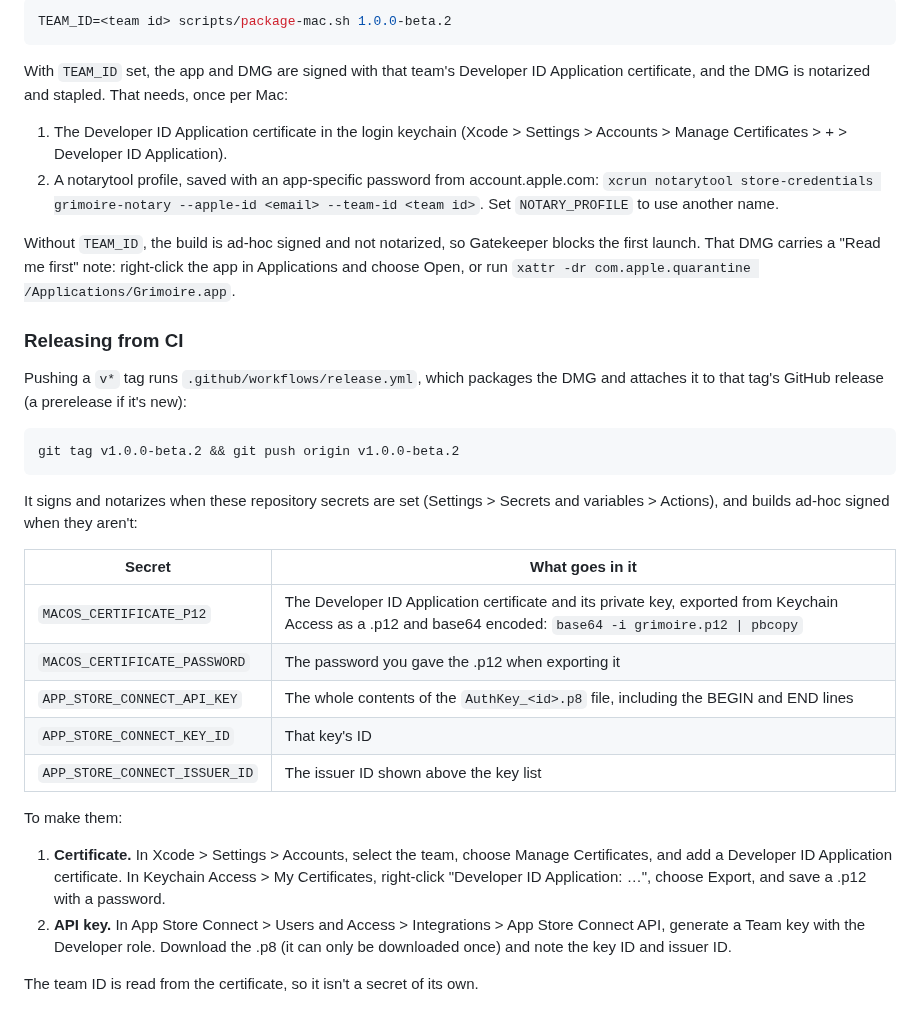
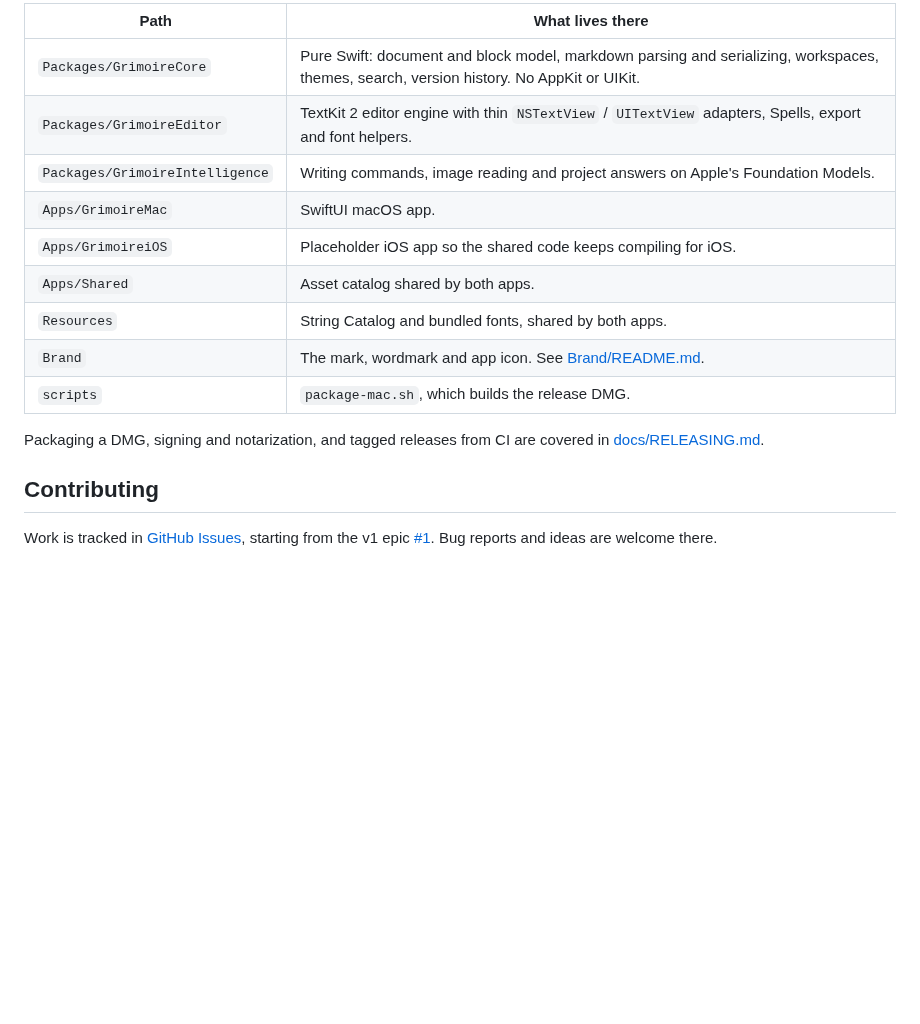
Before and after one commit to xchrisbailey/grimoire.srcery, a Markdown page: README.md, the part around one of its changes. GitHub-like rendering; blank space fills up the shorter version.

````diff
--- a/README.md
+++ b/README.md
@@ -45,36 +128,18 @@ swiftlint
 
-```sh
-TEAM_ID=<team id> scripts/package-mac.sh 1.0.0-beta.2
-```
+| Path | What lives there |
+|---|---|
+| `Packages/GrimoireCore` | Pure Swift: document and block model, markdown parsing and serializing, workspaces, themes, search, version history. No AppKit or UIKit. |
+| `Packages/GrimoireEditor` | TextKit 2 editor engine with thin `NSTextView` / `UITextView` adapters, Spells, export and font helpers. |
+| `Packages/GrimoireIntelligence` | Writing commands, image reading and project answers on Apple's Foundation Models. |
+| `Apps/GrimoireMac` | SwiftUI macOS app. |
+| `Apps/GrimoireiOS` | Placeholder iOS app so the shared code keeps compiling for iOS. |
+| `Apps/Shared` | Asset catalog shared by both apps. |
+| `Resources` | String Catalog and bundled fonts, shared by both apps. |
+| `Brand` | The mark, wordmark and app icon. See [Brand/README.md](Brand/README.md). |
+| `scripts` | `package-mac.sh`, which builds the release DMG. |
 
-With `TEAM_ID` set, the app and DMG are signed with that team's Developer ID Application certificate, and the DMG is notarized and stapled. That needs, once per Mac:
+Packaging a DMG, signing and notarization, and tagged releases from CI are covered in [docs/RELEASING.md](docs/RELEASING.md).
 
-1. The Developer ID Application certificate in the login keychain (Xcode > Settings > Accounts > Manage Certificates > + > Developer ID Application).
-2. A notarytool profile, saved with an app-specific password from account.apple.com: `xcrun notarytool store-credentials grimoire-notary --apple-id <email> --team-id <team id>`. Set `NOTARY_PROFILE` to use another name.
+## Contributing
 
-Without `TEAM_ID`, the build is ad-hoc signed and not notarized, so Gatekeeper blocks the first launch. That DMG carries a "Read me first" note: right-click the app in Applications and choose Open, or run `xattr -dr com.apple.quarantine /Applications/Grimoire.app`.
-
-### Releasing from CI
-
-Pushing a `v*` tag runs `.github/workflows/release.yml`, which packages the DMG and attaches it to that tag's GitHub release (a prerelease if it's new):
-
-```sh
-git tag v1.0.0-beta.2 && git push origin v1.0.0-beta.2
-```
-
-It signs and notarizes when these repository secrets are set (Settings > Secrets and variables > Actions), and builds ad-hoc signed when they aren't:
-
-| Secret | What goes in it |
-| --- | --- |
-| `MACOS_CERTIFICATE_P12` | The Developer ID Application certificate and its private key, exported from Keychain Access as a .p12 and base64 encoded: `base64 -i grimoire.p12 \| pbcopy` |
-| `MACOS_CERTIFICATE_PASSWORD` | The password you gave the .p12 when exporting it |
-| `APP_STORE_CONNECT_API_KEY` | The whole contents of the `AuthKey_<id>.p8` file, including the BEGIN and END lines |
-| `APP_STORE_CONNECT_KEY_ID` | That key's ID |
-| `APP_STORE_CONNECT_ISSUER_ID` | The issuer ID shown above the key list |
-
-To make them:
-
-1. **Certificate.** In Xcode > Settings > Accounts, select the team, choose Manage Certificates, and add a Developer ID Application certificate. In Keychain Access > My Certificates, right-click "Developer ID Application: …", choose Export, and save a .p12 with a password.
-2. **API key.** In App Store Connect > Users and Access > Integrations > App Store Connect API, generate a Team key with the Developer role. Download the .p8 (it can only be downloaded once) and note the key ID and issuer ID.
-
-The team ID is read from the certificate, so it isn't a secret of its own.
+Work is tracked in [GitHub Issues](https://github.com/xchrisbailey/grimoire.srcery/issues), starting from the v1 epic [#1](https://github.com/xchrisbailey/grimoire.srcery/issues/1). Bug reports and ideas are welcome there.
````
Also changed, not shown: other parts of README.md (+103 -20 lines), docs/RELEASING.md (added, +41 -0 lines), docs/images/incantations.png (added), docs/images/mocha-preview.png (added), docs/images/raw-mode.png (added), docs/images/spells-menu.png (added).
